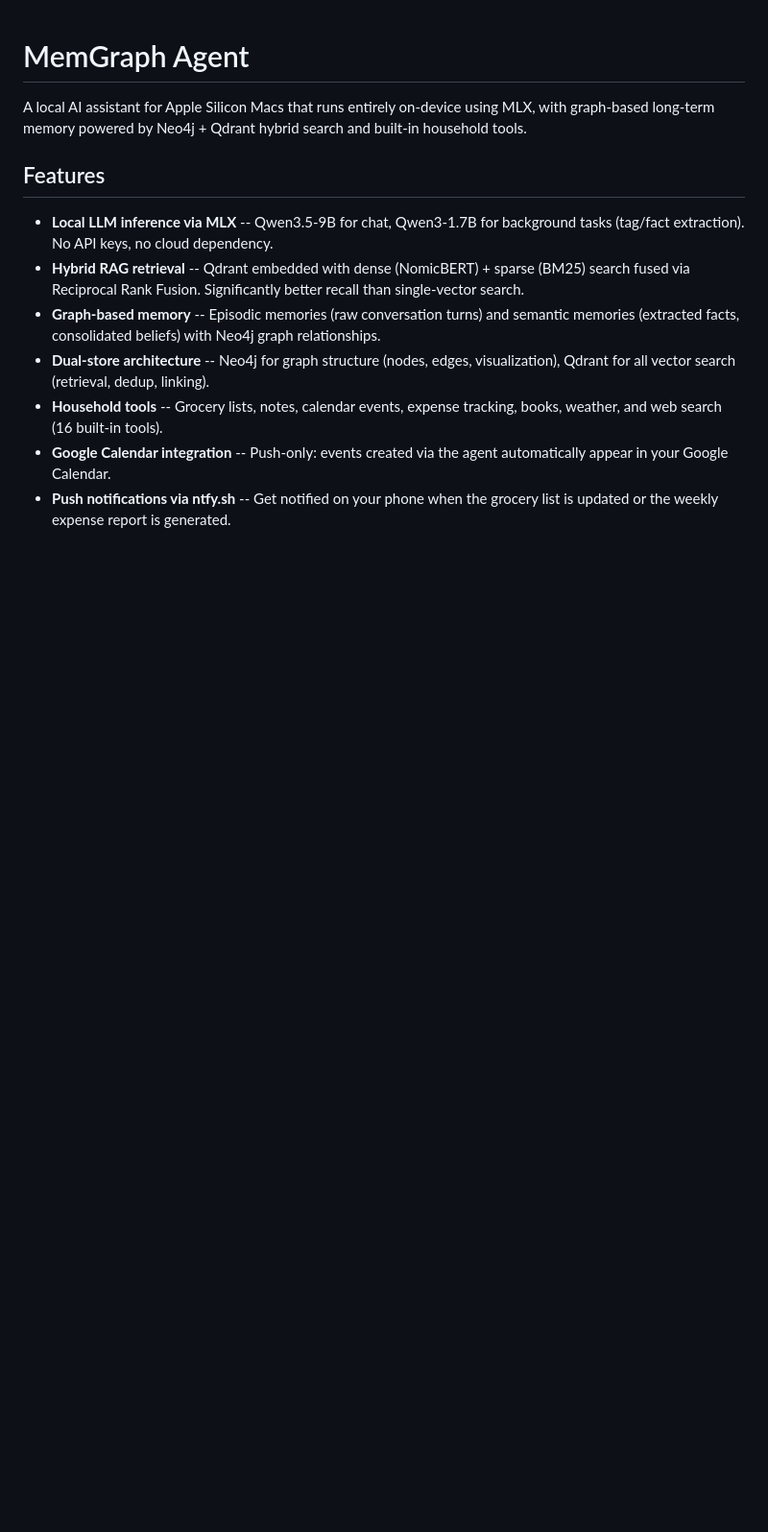
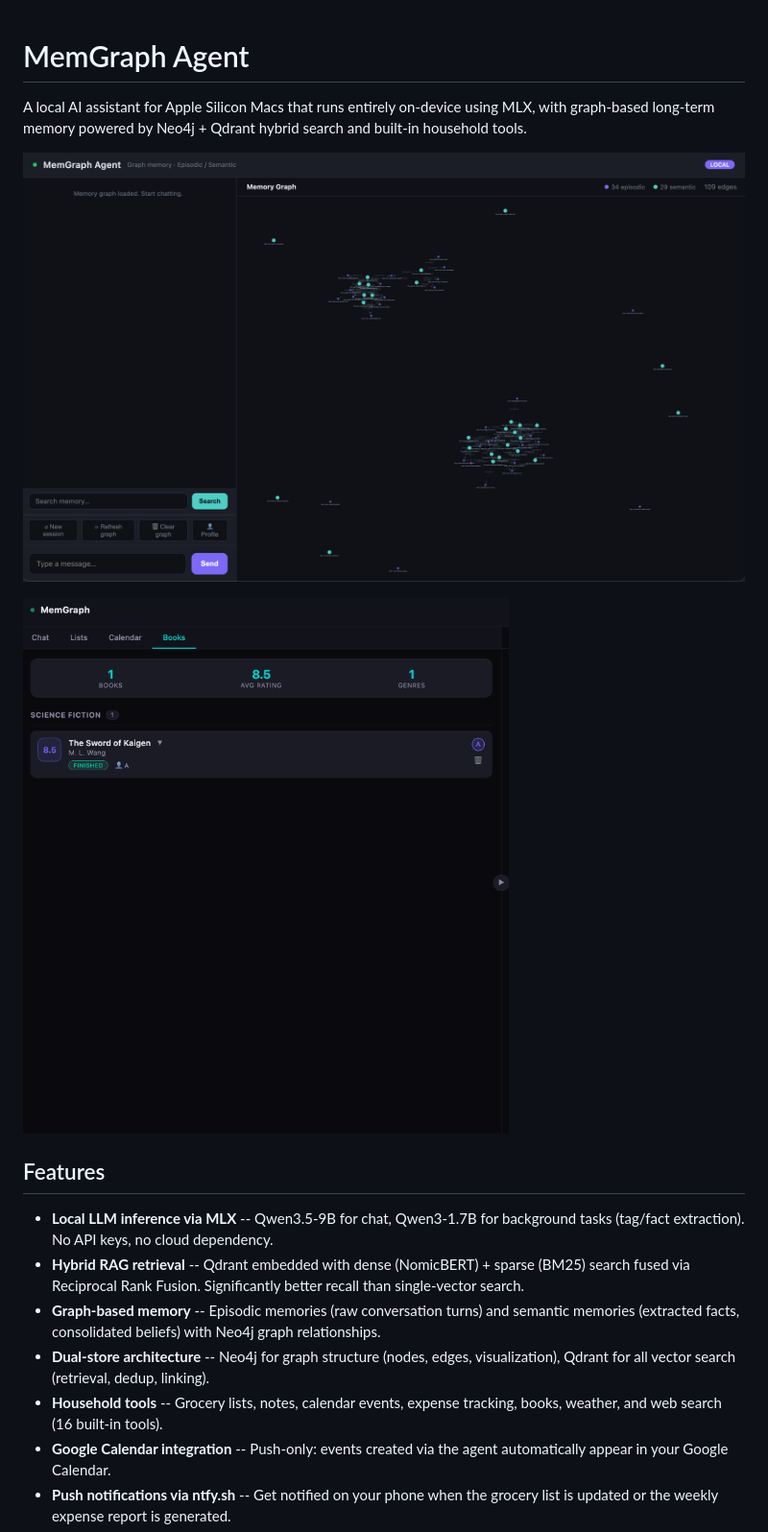
Before and after one commit to NamrataChakka/MemGraph-Agent, a Markdown page: README.md, the part around the change. Shown: that part at 96% size. Drawn GitHub-style; pictures changed too: MemGraphUI.png, MemGraphUI_chat.png (added); blank space fills up the shorter version.

Commit message:
update ui images

```diff
--- a/README.md
+++ b/README.md
@@ -1,6 +1,10 @@
 # MemGraph Agent
 
 A local AI assistant for Apple Silicon Macs that runs entirely on-device using MLX, with graph-based long-term memory powered by Neo4j + Qdrant hybrid search and built-in household tools.
+
+![Chat Interface](MemGraphUI_chat.png)
+
+![Books Tab](MemGraphUI.png)
 
 ## Features
 
```
